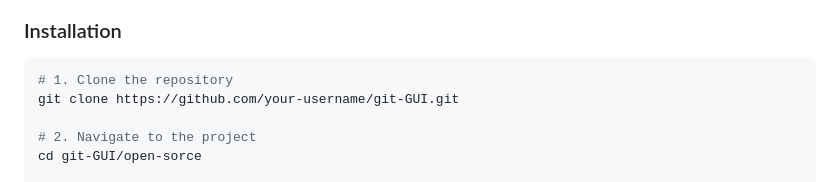
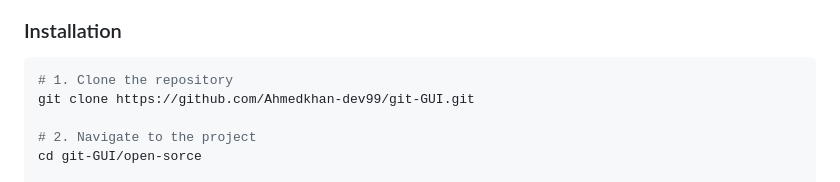
Before and after one commit to Ahmedkhan-dev99/git-GUI, a Markdown page: README.md, the part around the change. Rendered like a GitHub page.

Commit message:
Change GitHub repository URL in README
Updated repository URL in installation instructions.

````diff
--- a/README.md
+++ b/README.md
@@ -86,7 +86,7 @@ Make sure you have the following installed:
 
 ```bash
 # 1. Clone the repository
-git clone https://github.com/your-username/git-GUI.git
+git clone https://github.com/Ahmedkhan-dev99/git-GUI.git
 
 # 2. Navigate to the project
 cd git-GUI/open-sorce
````
